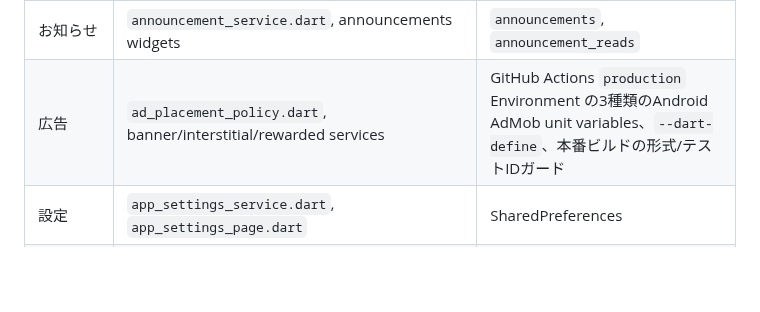
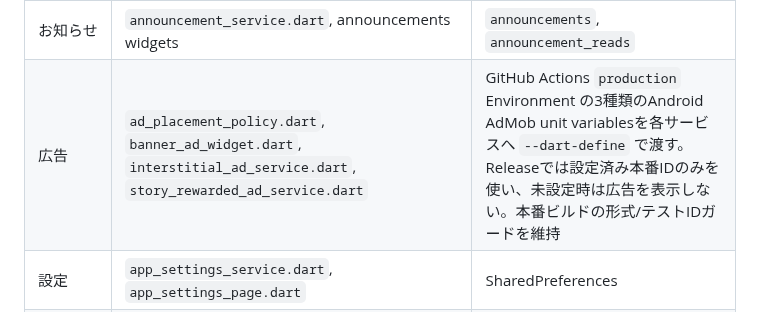
Before and after one commit to rainbowwing0603-blip/seichi_quest, a Markdown page: docs/specification/14_traceability.md, the part around the change. Rendered like a GitHub page; blank space fills up the shorter version.

Commit message:
Document production interstitial ad configuration

```diff
--- a/docs/specification/14_traceability.md
+++ b/docs/specification/14_traceability.md
@@ -17,7 +17,7 @@
 | 実績 | `progression_service.dart`, `widgets/quest_page.dart` | `achievements`, `event_achievements` |
 | ランキング | `widgets/ranking_page.dart` | ranking RPC群 |
 | お知らせ | `announcement_service.dart`, announcements widgets | `announcements`, `announcement_reads` |
-| 広告 | `ad_placement_policy.dart`, banner/interstitial/rewarded services | GitHub Actions `production` Environment の3種類のAndroid AdMob unit variables、`--dart-define`、本番ビルドの形式/テストIDガード |
+| 広告 | `ad_placement_policy.dart`, `banner_ad_widget.dart`, `interstitial_ad_service.dart`, `story_rewarded_ad_service.dart` | GitHub Actions `production` Environment の3種類のAndroid AdMob unit variablesを各サービスへ `--dart-define` で渡す。Releaseでは設定済み本番IDのみを使い、未設定時は広告を表示しない。本番ビルドの形式/テストIDガードを維持 |
 | 設定 | `app_settings_service.dart`, `app_settings_page.dart` | SharedPreferences |
 | アプリ更新 | `app_version_service.dart` | `app_release_policies` |
 | アカウント | `account_page.dart`, `session_service.dart` | Auth, `delete-account` |
```
